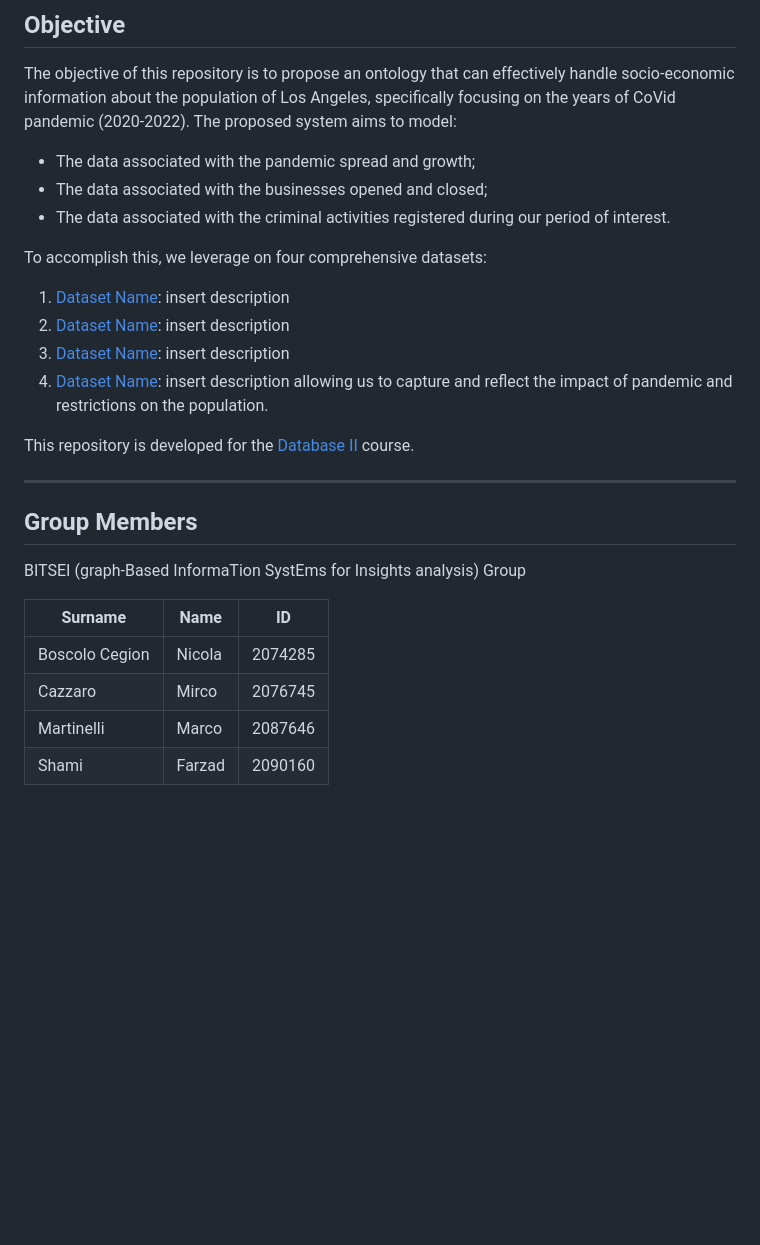
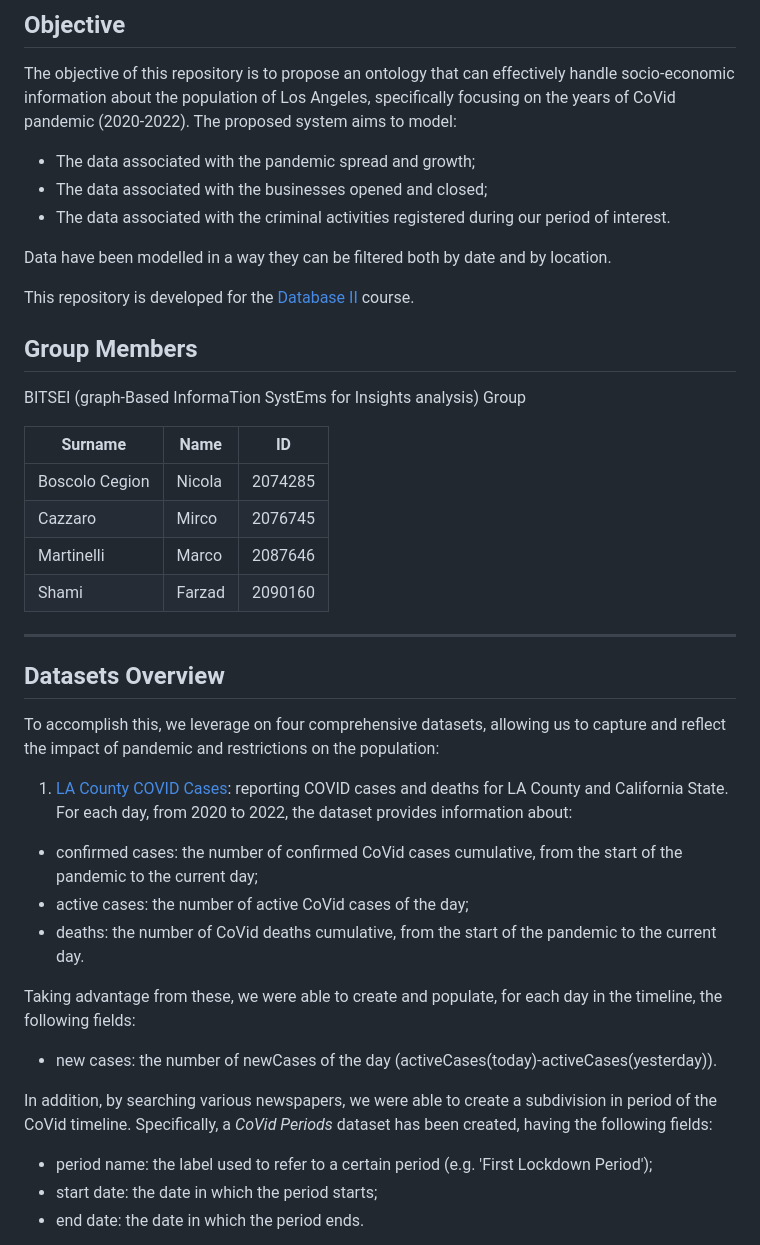
Before and after one commit to mircocazzaro/bitsei-db2-unipd, a Markdown page: newREADME.md, the part around the change printed below. Rendered like a GitHub page; blank space fills up the shorter version.

Commit message:
feat(new readme): added dataset overview

```diff
--- a/newREADME.md
+++ b/newREADME.md
@@ -12,16 +12,9 @@ The objective of this repository is to propose an ontology that can effectively
 - The data associated with the businesses opened and closed;
 - The data associated with the criminal activities registered during our period of interest.
 
-To accomplish this, we leverage on four comprehensive datasets:
-1. [Dataset Name](link): insert description
-2. [Dataset Name](link): insert description
-3. [Dataset Name](link): insert description
-4. [Dataset Name](link): insert description
-allowing us to capture and reflect the impact of pandemic and restrictions on the population.
+Data have been modelled in a way they can be filtered both by date and by location.
 
 This repository is developed for the [Database II](https://iiia.dei.unipd.it/education/database-2/) course.
-
----
 
 ## Group Members
 BITSEI (graph-Based InformaTion SystEms for Insights analysis) Group
@@ -32,3 +25,21 @@ BITSEI (graph-Based InformaTion SystEms for Insights analysis) Group
 | Cazzaro         | Mirco        | 2076745   |
 | Martinelli      | Marco        | 2087646   |
 | Shami           | Farzad       | 2090160   |
+
+---
+
+## Datasets Overview
+To accomplish this, we leverage on four comprehensive datasets, allowing us to capture and reflect the impact of pandemic and restrictions on the population:
+1. [LA County COVID Cases](https://catalog.data.gov/dataset/la-county-covid-cases): reporting COVID cases and deaths for LA County and California State. For each day, from 2020 to 2022, the dataset provides information about:
+* confirmed cases: the number of confirmed CoVid cases cumulative, from the start of the pandemic to the current day;
+* active cases: the number of active CoVid cases of the day;
+* deaths: the number of CoVid deaths cumulative, from the start of the pandemic to the current day.
+
+Taking advantage from these, we were able to create and populate, for each day in the timeline, the following fields:
+* new cases: the number of newCases of the day (activeCases(today)-activeCases(yesterday)).
+
+In addition, by searching various newspapers, we were able to create a subdivision in period of the CoVid timeline. Specifically, a *CoVid Periods* dataset has been created, having the following fields:
+* period name: the label used to refer to a certain period (e.g. 'First Lockdown Period');
+* start date: the date in which the period starts;
+* end date: the date in which the period ends.
+
```
Also changed, not shown: other parts of newREADME.md (+22 -0 lines).
